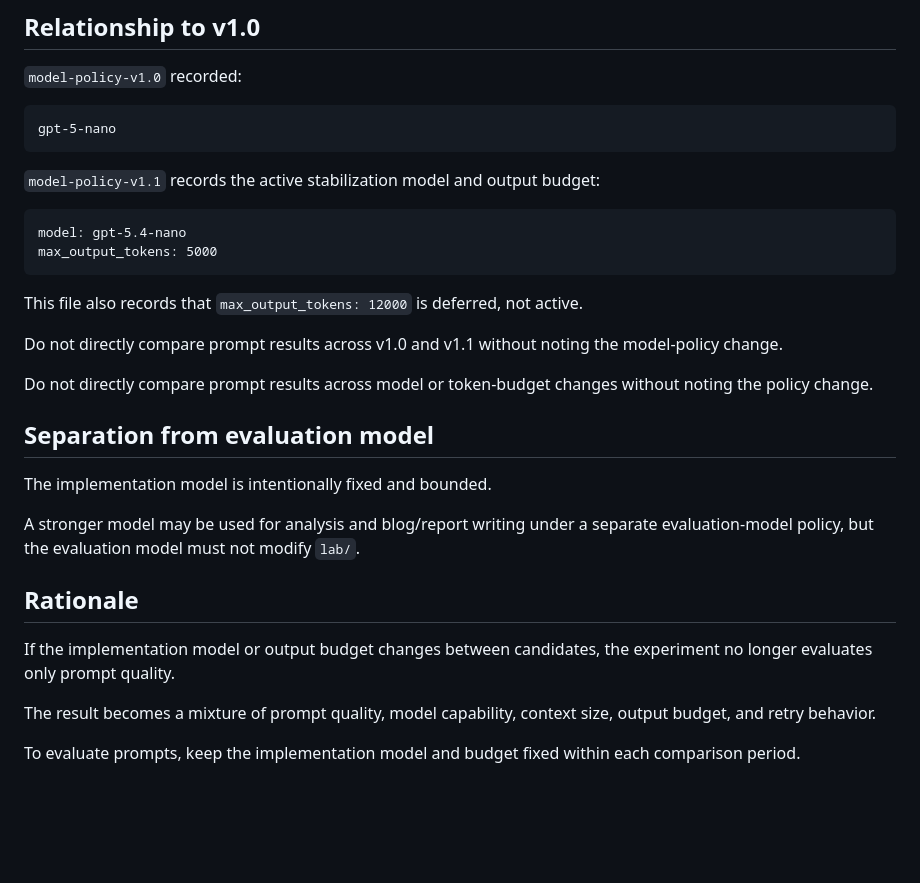
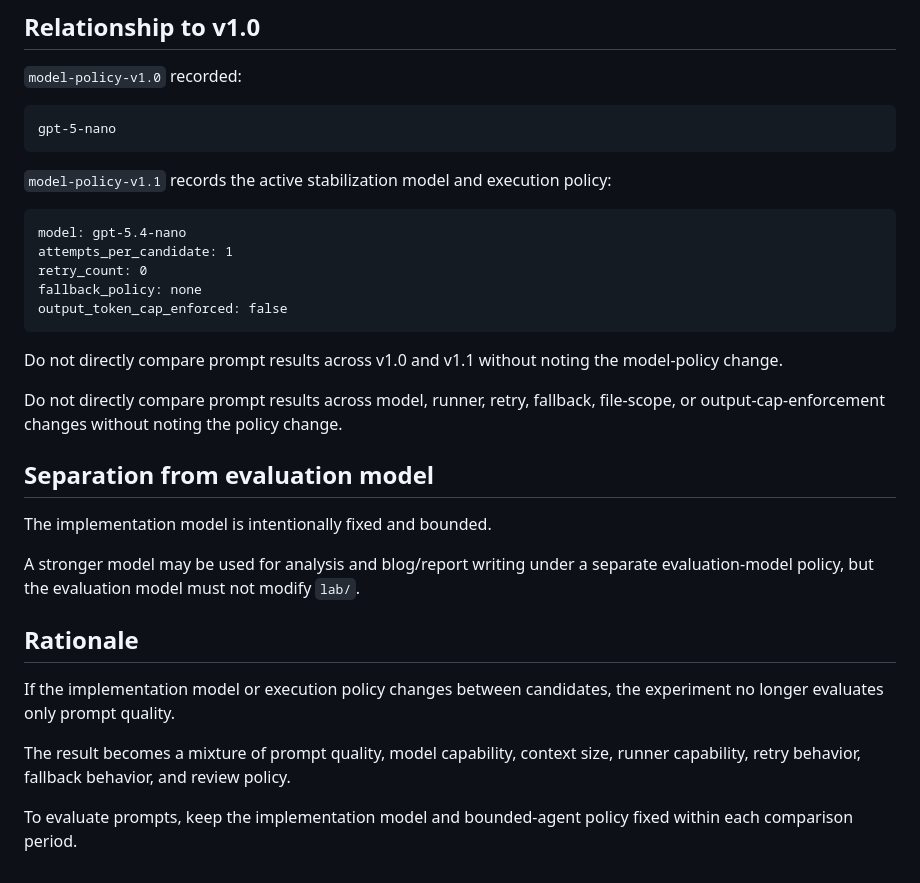
Before and after one commit to Unjuno/prompt-vote-lab, a Markdown page: rules/model-policy-v1.1.md, the part around one of its changes. Rendered like a GitHub page; blank space fills up the shorter version.

````diff
--- a/rules/model-policy-v1.1.md
+++ b/rules/model-policy-v1.1.md
@@ -103,18 +112,19 @@ If retries are introduced later, they must use the same implementation model and
 gpt-5-nano
 ```
 
-`model-policy-v1.1` records the active stabilization model and output budget:
+`model-policy-v1.1` records the active stabilization model and execution policy:
 
 ```text
 model: gpt-5.4-nano
-max_output_tokens: 5000
+attempts_per_candidate: 1
+retry_count: 0
+fallback_policy: none
+output_token_cap_enforced: false
 ```
-
-This file also records that `max_output_tokens: 12000` is deferred, not active.
 
 Do not directly compare prompt results across v1.0 and v1.1 without noting the model-policy change.
 
-Do not directly compare prompt results across model or token-budget changes without noting the policy change.
+Do not directly compare prompt results across model, runner, retry, fallback, file-scope, or output-cap-enforcement changes without noting the policy change.
 
 ## Separation from evaluation model
 
@@ -124,8 +134,8 @@ A stronger model may be used for analysis and blog/report writing under a separa
 
 ## Rationale
 
-If the implementation model or output budget changes between candidates, the experiment no longer evaluates only prompt quality.
+If the implementation model or execution policy changes between candidates, the experiment no longer evaluates only prompt quality.
 
-The result becomes a mixture of prompt quality, model capability, context size, output budget, and retry behavior.
+The result becomes a mixture of prompt quality, model capability, context size, runner capability, retry behavior, fallback behavior, and review policy.
 
-To evaluate prompts, keep the implementation model and budget fixed within each comparison period.
+To evaluate prompts, keep the implementation model and bounded-agent policy fixed within each comparison period.
````
Also changed, not shown: other parts of rules/model-policy-v1.1.md (+21 -12 lines).
